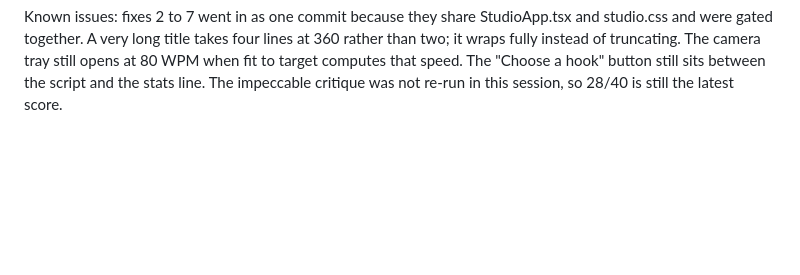
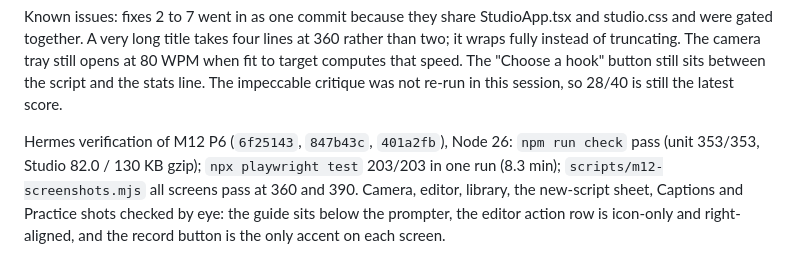
Before and after one commit to SABYA648/Telemprompter-WTF, a Markdown page: docs/studio/PROGRESS.md, the part around the change. Drawn GitHub-style; blank space fills up the shorter version.

Commit message:
docs(studio): Hermes verification of M12 P6

```diff
--- a/docs/studio/PROGRESS.md
+++ b/docs/studio/PROGRESS.md
@@ -570,3 +570,5 @@ Commits `6f25143` (camera guide) and `847b43c` (everything else). Built by Claud
 Gates (Node 26.7.0): `npm run check` pass (0 errors, unit 353/353 in 53 files, content lint, build, budget). Studio bundle 82.0/130 KB gzip. `npx playwright test` 202/202 in a clean full run on the final build, and the creator-workflow spec (18/18) again after one more test was added. The fix 1 commit had its own clean run, 200/200. `scripts/m12-screenshots.mjs` at 360 and 390: all 20 audited screens pass, with no overflow, no target under 44px, no overlaps and nothing under the nav. I checked the camera, tray, editor, More with Status, Captions, library, "+" sheet, Practice and Takes shots by eye. Copies are in `/root/.hermes/teleprompter-studio/m12p6-shots/`. `tests/visual.spec.ts` rewrote `docs/screenshots/editor.png` again, and that change was reverted.
 
 Known issues: fixes 2 to 7 went in as one commit because they share StudioApp.tsx and studio.css and were gated together. A very long title takes four lines at 360 rather than two; it wraps fully instead of truncating. The camera tray still opens at 80 WPM when fit to target computes that speed. The "Choose a hook" button still sits between the script and the stats line. The impeccable critique was not re-run in this session, so 28/40 is still the latest score.
+
+Hermes verification of M12 P6 (`6f25143`, `847b43c`, `401a2fb`), Node 26: `npm run check` pass (unit 353/353, Studio 82.0 / 130 KB gzip); `npx playwright test` 203/203 in one run (8.3 min); `scripts/m12-screenshots.mjs` all screens pass at 360 and 390. Camera, editor, library, the new-script sheet, Captions and Practice shots checked by eye: the guide sits below the prompter, the editor action row is icon-only and right-aligned, and the record button is the only accent on each screen.
```
